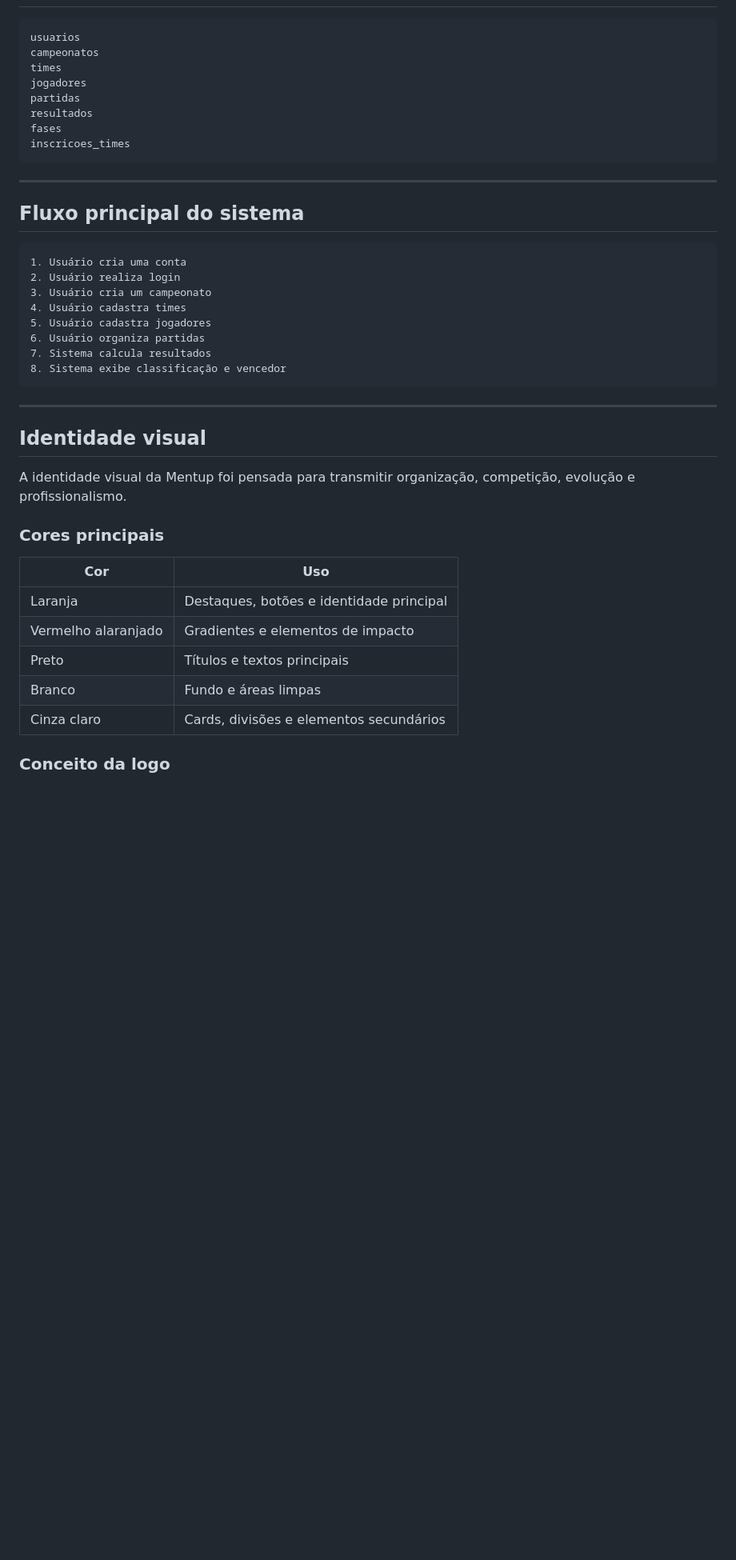
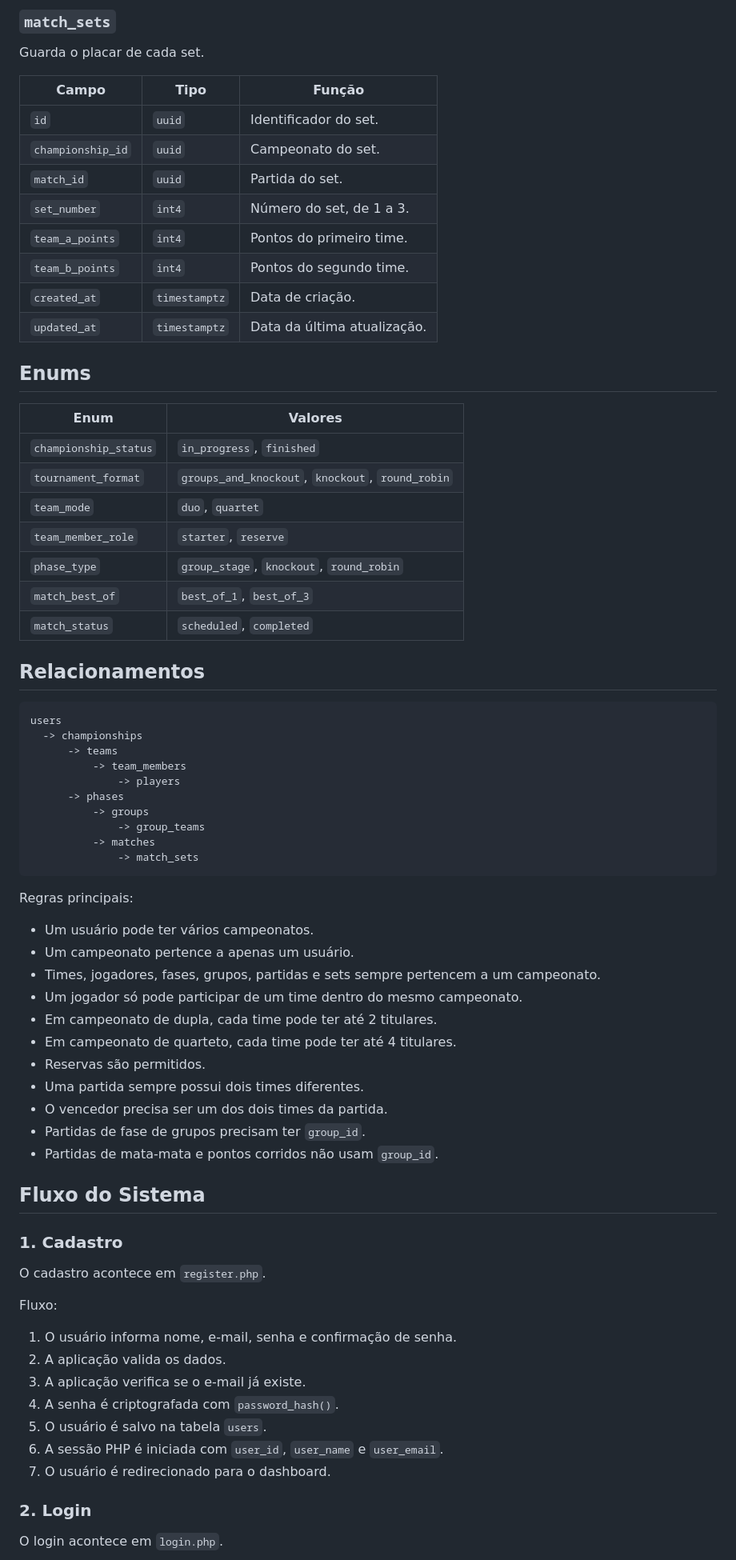
Before and after one commit to Muski360/Mentup, a Markdown page: README.md, the part around one of its changes. Shown at 80% size. Rendered like a GitHub page; blank space fills up the shorter version.

Commit message:
doc(readme): updated readme

````diff
--- a/README.md
+++ b/README.md
@@ -277,45 +245,76 @@ Usuário
+### `match_sets`
+
+Guarda o placar de cada set.
+
+| Campo | Tipo | Função |
+| --- | --- | --- |
+| `id` | `uuid` | Identificador do set. |
+| `championship_id` | `uuid` | Campeonato do set. |
+| `match_id` | `uuid` | Partida do set. |
+| `set_number` | `int4` | Número do set, de 1 a 3. |
+| `team_a_points` | `int4` | Pontos do primeiro time. |
+| `team_b_points` | `int4` | Pontos do segundo time. |
+| `created_at` | `timestamptz` | Data de criação. |
+| `updated_at` | `timestamptz` | Data da última atualização. |
+
+## Enums
+
+| Enum | Valores |
+| --- | --- |
+| `championship_status` | `in_progress`, `finished` |
+| `tournament_format` | `groups_and_knockout`, `knockout`, `round_robin` |
+| `team_mode` | `duo`, `quartet` |
+| `team_member_role` | `starter`, `reserve` |
+| `phase_type` | `group_stage`, `knockout`, `round_robin` |
+| `match_best_of` | `best_of_1`, `best_of_3` |
+| `match_status` | `scheduled`, `completed` |
+
+## Relacionamentos
 
 ```text
-usuarios
-campeonatos
-times
-jogadores
-partidas
-resultados
-fases
-inscricoes_times
+users
+  -> championships
+      -> teams
+          -> team_members
+              -> players
+      -> phases
+          -> groups
+              -> group_teams
+          -> matches
+              -> match_sets
 ```
 
----
+Regras principais:
 
-## Fluxo principal do sistema
+- Um usuário pode ter vários campeonatos.
+- Um campeonato pertence a apenas um usuário.
+- Times, jogadores, fases, grupos, partidas e sets sempre pertencem a um campeonato.
+- Um jogador só pode participar de um time dentro do mesmo campeonato.
+- Em campeonato de dupla, cada time pode ter até 2 titulares.
+- Em campeonato de quarteto, cada time pode ter até 4 titulares.
+- Reservas são permitidos.
+- Uma partida sempre possui dois times diferentes.
+- O vencedor precisa ser um dos dois times da partida.
+- Partidas de fase de grupos precisam ter `group_id`.
+- Partidas de mata-mata e pontos corridos não usam `group_id`.
 
-```text
-1. Usuário cria uma conta
-2. Usuário realiza login
-3. Usuário cria um campeonato
-4. Usuário cadastra times
-5. Usuário cadastra jogadores
-6. Usuário organiza partidas
-7. Sistema calcula resultados
-8. Sistema exibe classificação e vencedor
-```
+## Fluxo do Sistema
 
----
+### 1. Cadastro
 
-## Identidade visual
+O cadastro acontece em `register.php`.
 
-A identidade visual da Mentup foi pensada para transmitir organização, competição, evolução e profissionalismo.
+Fluxo:
 
-### Cores principais
+1. O usuário informa nome, e-mail, senha e confirmação de senha.
+2. A aplicação valida os dados.
+3. A aplicação verifica se o e-mail já existe.
+4. A senha é criptografada com `password_hash()`.
+5. O usuário é salvo na tabela `users`.
+6. A sessão PHP é iniciada com `user_id`, `user_name` e `user_email`.
+7. O usuário é redirecionado para o dashboard.
 
-| Cor                 | Uso                                      |
-| ------------------- | ---------------------------------------- |
-| Laranja             | Destaques, botões e identidade principal |
-| Vermelho alaranjado | Gradientes e elementos de impacto        |
-| Preto               | Títulos e textos principais              |
-| Branco              | Fundo e áreas limpas                     |
-| Cinza claro         | Cards, divisões e elementos secundários  |
+### 2. Login
 
-### Conceito da logo
+O login acontece em `login.php`.
 
````
Also changed, not shown: other parts of README.md (+363 -281 lines).
